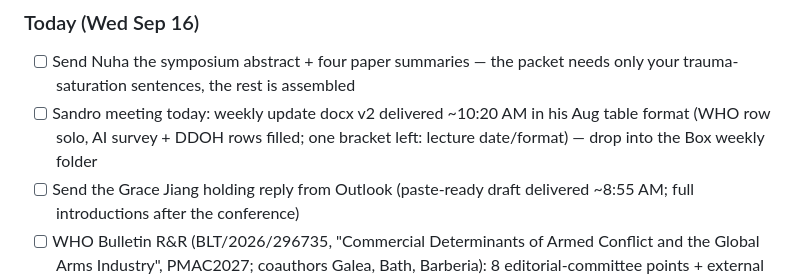
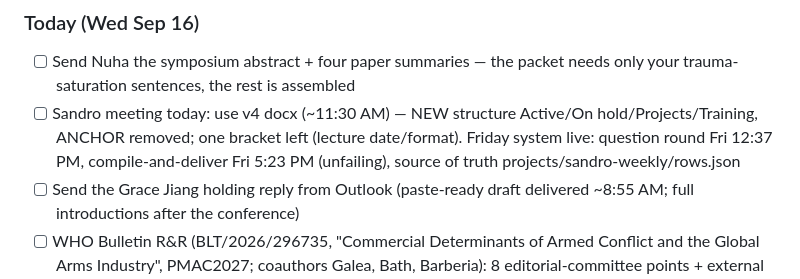
Before and after one commit to MrMoh19/speechify-personal, a Markdown page: daily/tasks.md, the part around the change. GitHub-like rendering.

Commit message:
Ledger: Sandro weekly v4 structure + Friday automation live
Co-Authored-By: Claude Fable 5 <noreply@anthropic.com>
Claude-Session: https://claude.ai/code/session_01PPwbUUWpfmtc9VHJ6fxbgv

```diff
--- a/daily/tasks.md
+++ b/daily/tasks.md
@@ -6,7 +6,7 @@ Maintained by the weekday morning brief. Each morning: yesterday's email is revi
 
 ### Today (Wed Sep 16)
 - [ ] Send Nuha the symposium abstract + four paper summaries — the packet needs only your trauma-saturation sentences, the rest is assembled
-- [ ] Sandro meeting today: weekly update docx v2 delivered ~10:20 AM in his Aug table format (WHO row solo, AI survey + DDOH rows filled; one bracket left: lecture date/format) — drop into the Box weekly folder
+- [ ] Sandro meeting today: use v4 docx (~11:30 AM) — NEW structure Active/On hold/Projects/Training, ANCHOR removed; one bracket left (lecture date/format). Friday system live: question round Fri 12:37 PM, compile-and-deliver Fri 5:23 PM (unfailing), source of truth projects/sandro-weekly/rows.json
 - [ ] Send the Grace Jiang holding reply from Outlook (paste-ready draft delivered ~8:55 AM; full introductions after the conference)
 - [ ] WHO Bulletin R&R (BLT/2026/296735, "Commercial Determinants of Armed Conflict and the Global Arms Industry", PMAC2027; coauthors Galea, Bath, Barberia): 8 editorial-committee points + external reviews in the author area; revised 3000-word Policy & Practice ms + point-by-point + highlighted changes DUE ~OCT 1 (four weeks from the Sep 3 decision) for the CDoH theme issue — Mohammed doing the revision himself; Claude to build the response scaffold
 
```
